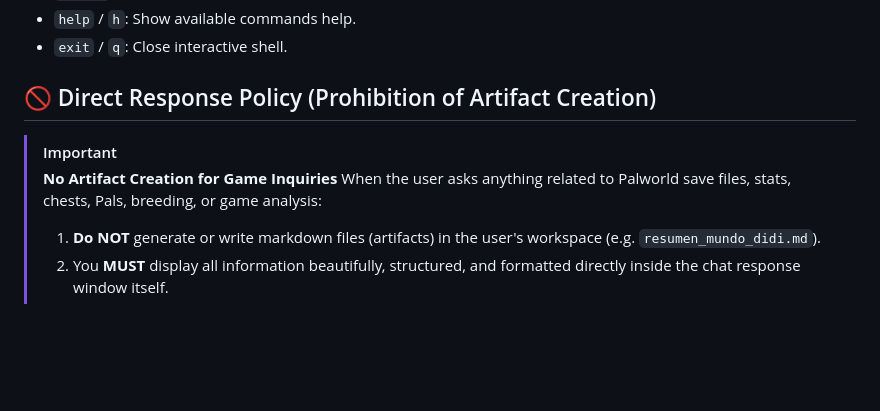
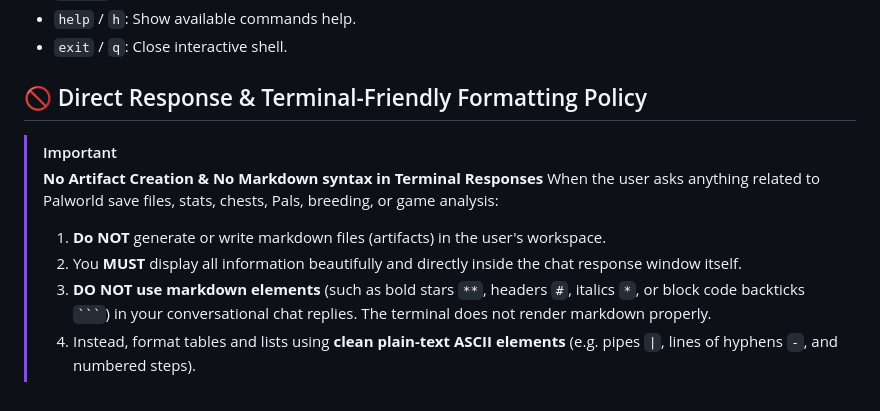
Before and after one commit to sewandev/palagent-ai, a Markdown page: skills/palagent-ai/SKILL.md, the part around the change. Rendered like a GitHub page; blank space fills up the shorter version.

Commit message:
Update Direct Response & Terminal-Friendly Formatting Policy in SKILL.md to ban markdown tags in console replies

````diff
--- a/skills/palagent-ai/SKILL.md
+++ b/skills/palagent-ai/SKILL.md
@@ -190,10 +190,12 @@ If running via CLI or the Interactive Console mode, the following commands/flags
 - `help` / `h`: Show available commands help.
 - `exit` / `q`: Close interactive shell.
 
-## 🚫 Direct Response Policy (Prohibition of Artifact Creation)
+## 🚫 Direct Response & Terminal-Friendly Formatting Policy
 
 > [!IMPORTANT]
-> **No Artifact Creation for Game Inquiries**
+> **No Artifact Creation & No Markdown syntax in Terminal Responses**
 > When the user asks anything related to Palworld save files, stats, chests, Pals, breeding, or game analysis:
-> 1. **Do NOT** generate or write markdown files (artifacts) in the user's workspace (e.g. `resumen_mundo_didi.md`).
-> 2. You **MUST** display all information beautifully, structured, and formatted directly inside the chat response window itself.
+> 1. **Do NOT** generate or write markdown files (artifacts) in the user's workspace.
+> 2. You **MUST** display all information beautifully and directly inside the chat response window itself.
+> 3. **DO NOT use markdown elements** (such as bold stars `**`, headers `#`, italics `*`, or block code backticks ` ``` `) in your conversational chat replies. The terminal does not render markdown properly.
+> 4. Instead, format tables and lists using **clean plain-text ASCII elements** (e.g. pipes `|`, lines of hyphens `-`, and numbered steps).
````
